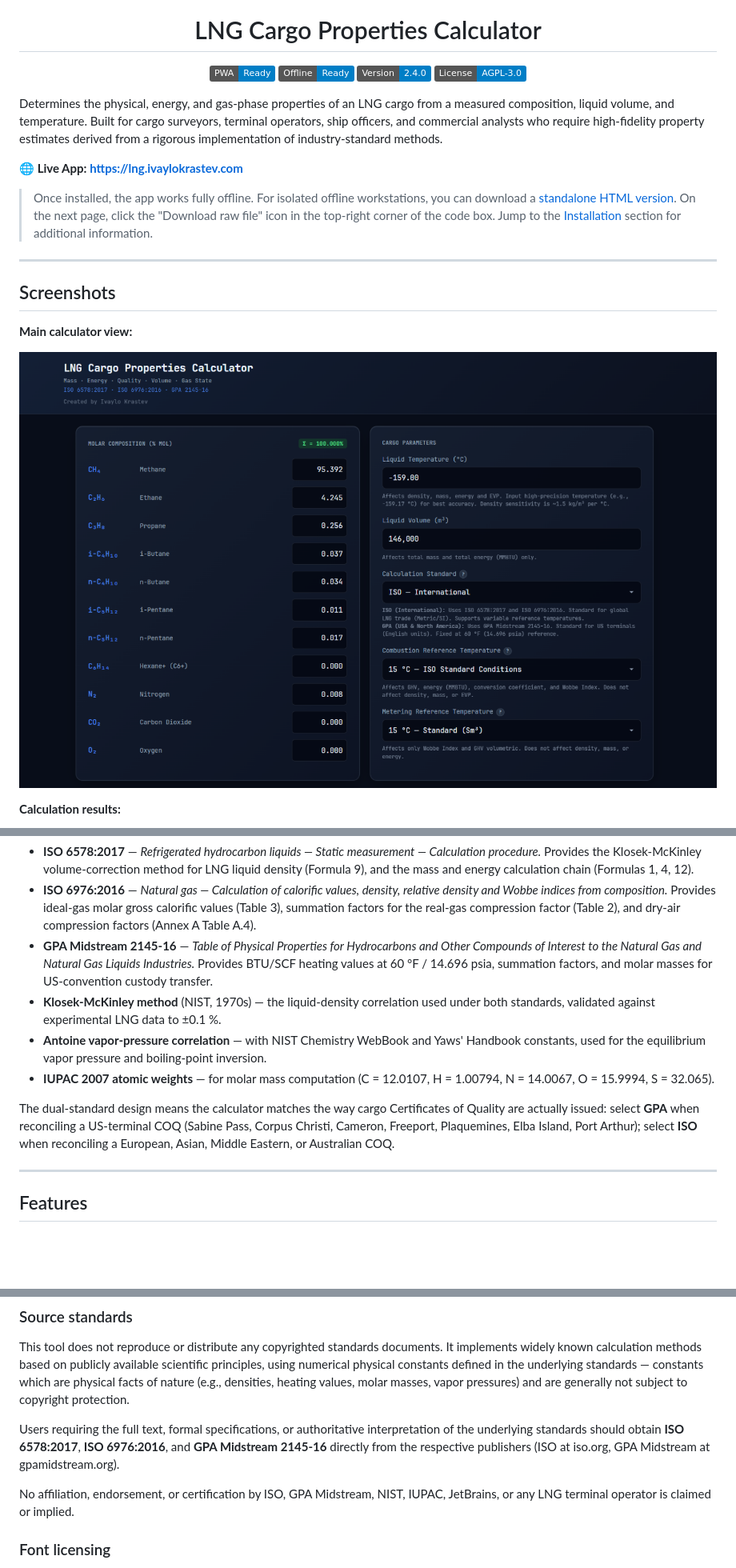
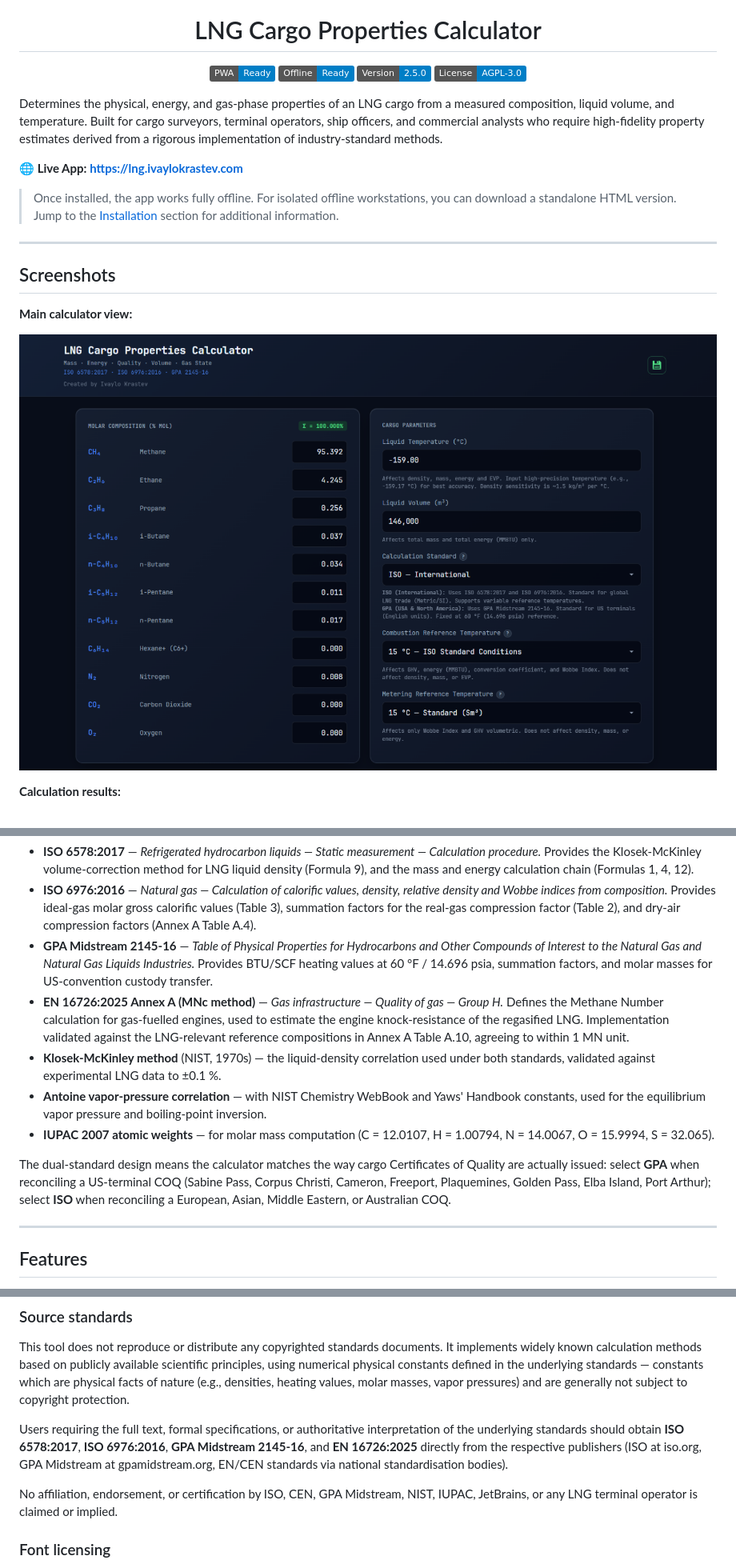
Before and after one commit to ivaylo-mk/lng-cargo, a Markdown page: README.md, 3 parts joined by grey strips. Shown at 80% size. Rendered like a GitHub page; pictures changed too: screenshots/main-view.png; badges without logos; blank space fills up the shorter version.

```diff
--- a/README.md
+++ b/README.md
@@ -7,14 +7,14 @@
 <p align="center">
   <a href="https://lng.ivaylokrastev.com"><img src="https://img.shields.io/badge/PWA-Ready-blue" alt="PWA" /></a>
   <a href="https://lng.ivaylokrastev.com"><img src="https://img.shields.io/badge/Offline-Ready-blue" alt="Offline" /></a>
-  <a href="https://lng.ivaylokrastev.com"><img src="https://img.shields.io/badge/Version-2.4.0-blue" alt="Version" /></a>
+  <a href="https://lng.ivaylokrastev.com"><img src="https://img.shields.io/badge/Version-2.5.0-blue" alt="Version" /></a>
   <a href="./LICENSE"><img src="https://img.shields.io/badge/License-AGPL--3.0-blue" alt="License" /></a>
 </p>
 
 Determines the physical, energy, and gas-phase properties of an LNG cargo from a measured composition, liquid volume, and temperature. Built for cargo surveyors, terminal operators, ship officers, and commercial analysts who require high-fidelity property estimates derived from a rigorous implementation of industry-standard methods.
 
 **🌐 Live App:** **[https://lng.ivaylokrastev.com](https://lng.ivaylokrastev.com)**
-> Once installed, the app works fully offline. For isolated offline workstations, you can download a [standalone HTML version](./LNG_Cargo_Properties_Calculator.html). On the next page, click the "Download raw file" icon in the top-right corner of the code box. Jump to the [Installation](#installation) section for additional information.
+> Once installed, the app works fully offline. For isolated offline workstations, you can download a standalone HTML version. Jump to the [Installation](#installation) section for additional information.
 
 ---
 
@@ -77,11 +77,12 @@ The calculation engine implements established industry-standard methods:
 - **ISO 6578:2017** — *Refrigerated hydrocarbon liquids — Static measurement — Calculation procedure.* Provides the Klosek-McKinley volume-correction method for LNG liquid density (Formula 9), and the mass and energy calculation chain (Formulas 1, 4, 12).
 - **ISO 6976:2016** — *Natural gas — Calculation of calorific values, density, relative density and Wobbe indices from composition.* Provides ideal-gas molar gross calorific values (Table 3), summation factors for the real-gas compression factor (Table 2), and dry-air compression factors (Annex A Table A.4).
 - **GPA Midstream 2145-16** — *Table of Physical Properties for Hydrocarbons and Other Compounds of Interest to the Natural Gas and Natural Gas Liquids Industries.* Provides BTU/SCF heating values at 60 °F / 14.696 psia, summation factors, and molar masses for US-convention custody transfer.
+- **EN 16726:2025 Annex A (MNc method)** — *Gas infrastructure — Quality of gas — Group H.* Defines the Methane Number calculation for gas-fuelled engines, used to estimate the engine knock-resistance of the regasified LNG. Implementation validated against the LNG-relevant reference compositions in Annex A Table A.10, agreeing to within 1 MN unit.
 - **Klosek-McKinley method** (NIST, 1970s) — the liquid-density correlation used under both standards, validated against experimental LNG data to ±0.1 %.
 - **Antoine vapor-pressure correlation** — with NIST Chemistry WebBook and Yaws' Handbook constants, used for the equilibrium vapor pressure and boiling-point inversion.
 - **IUPAC 2007 atomic weights** — for molar mass computation (C = 12.0107, H = 1.00794, N = 14.0067, O = 15.9994, S = 32.065).
 
-The dual-standard design means the calculator matches the way cargo Certificates of Quality are actually issued: select **GPA** when reconciling a US-terminal COQ (Sabine Pass, Corpus Christi, Cameron, Freeport, Plaquemines, Elba Island, Port Arthur); select **ISO** when reconciling a European, Asian, Middle Eastern, or Australian COQ.
+The dual-standard design means the calculator matches the way cargo Certificates of Quality are actually issued: select **GPA** when reconciling a US-terminal COQ (Sabine Pass, Corpus Christi, Cameron, Freeport, Plaquemines, Golden Pass, Elba Island, Port Arthur); select **ISO** when reconciling a European, Asian, Middle Eastern, or Australian COQ.
 
 ---
 
@@ -143,9 +145,9 @@ The calculator is provided for reference and informational purposes only. Result
 ### Source standards
 This tool does not reproduce or distribute any copyrighted standards documents. It implements widely known calculation methods based on publicly available scientific principles, using numerical physical constants defined in the underlying standards — constants which are physical facts of nature (e.g., densities, heating values, molar masses, vapor pressures) and are generally not subject to copyright protection.
 
-Users requiring the full text, formal specifications, or authoritative interpretation of the underlying standards should obtain **ISO 6578:2017**, **ISO 6976:2016**, and **GPA Midstream 2145-16** directly from the respective publishers (ISO at iso.org, GPA Midstream at gpamidstream.org).
+Users requiring the full text, formal specifications, or authoritative interpretation of the underlying standards should obtain **ISO 6578:2017**, **ISO 6976:2016**, **GPA Midstream 2145-16**, and **EN 16726:2025** directly from the respective publishers (ISO at iso.org, GPA Midstream at gpamidstream.org, EN/CEN standards via national standardisation bodies).
 
-No affiliation, endorsement, or certification by ISO, GPA Midstream, NIST, IUPAC, JetBrains, or any LNG terminal operator is claimed or implied.
+No affiliation, endorsement, or certification by ISO, CEN, GPA Midstream, NIST, IUPAC, JetBrains, or any LNG terminal operator is claimed or implied.
 
 ### Font licensing
 The calculator embeds the JetBrains Mono font subset, distributed under the SIL Open Font License, Version 1.1. The license notice is preserved inline within the application's source.
```
Also changed, not shown: other parts of README.md (+7 -2 lines), 3 other files.
